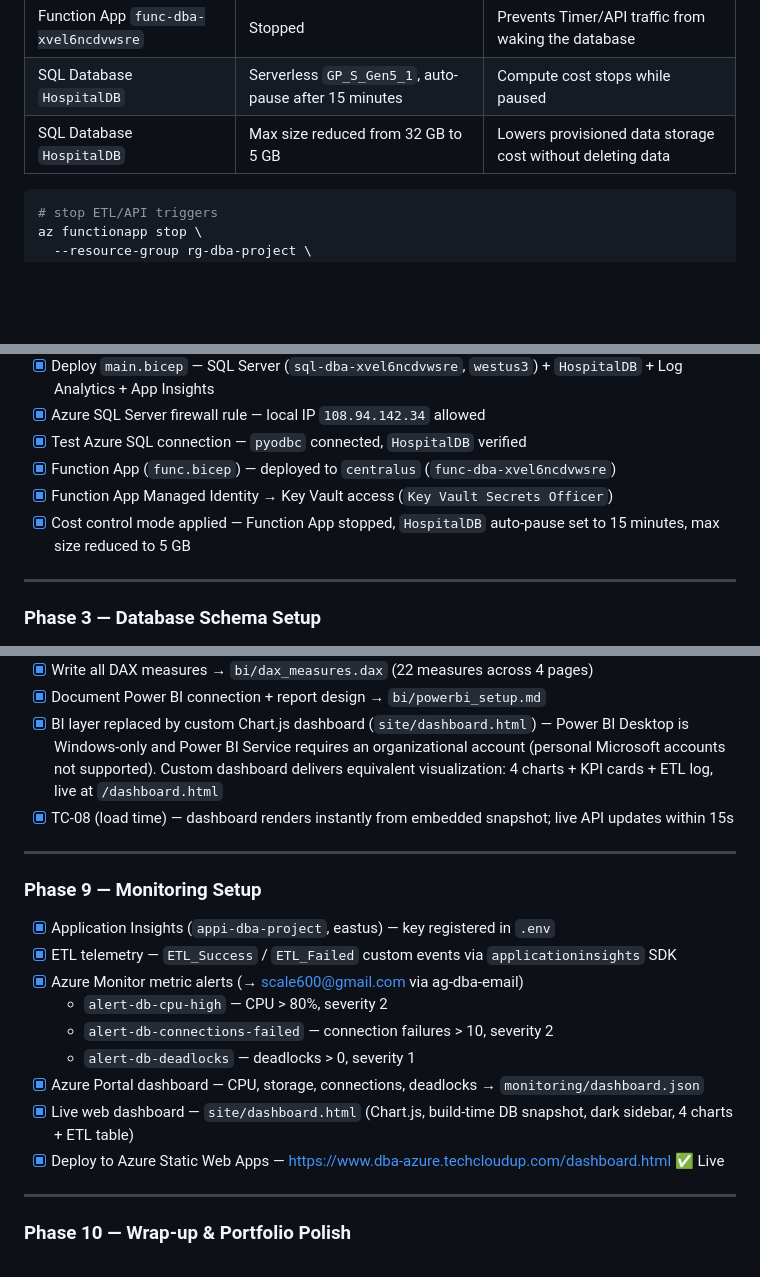
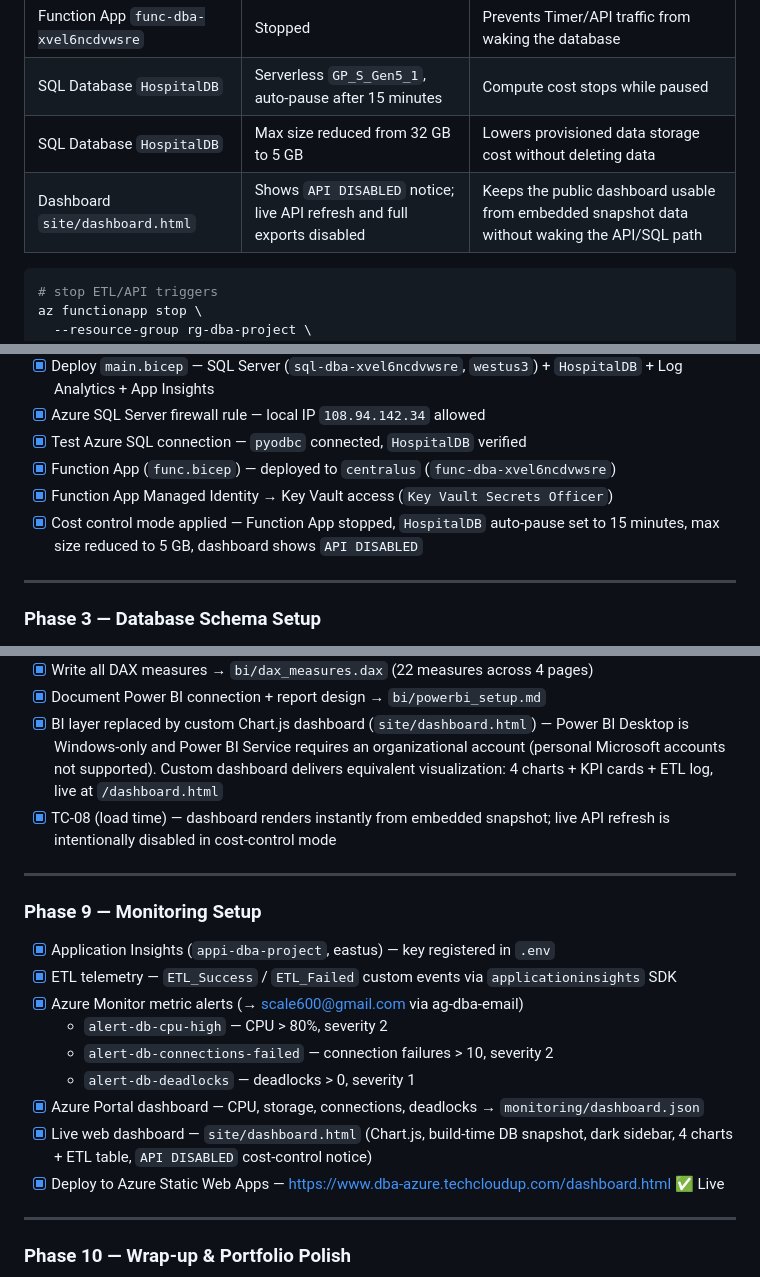
Before and after one commit to scale600/dba-azure-project, a Markdown page: dba-azure-project.md, 3 parts joined by grey strips. GitHub-like rendering; blank space fills up the shorter version.

````diff
--- a/dba-azure-project.md
+++ b/dba-azure-project.md
@@ -587,6 +587,7 @@ Current low-cost operating mode was applied on 2026-06-18:
 | Function App `func-dba-xvel6ncdvwsre` | Stopped | Prevents Timer/API traffic from waking the database |
 | SQL Database `HospitalDB` | Serverless `GP_S_Gen5_1`, auto-pause after 15 minutes | Compute cost stops while paused |
 | SQL Database `HospitalDB` | Max size reduced from 32 GB to 5 GB | Lowers provisioned data storage cost without deleting data |
+| Dashboard `site/dashboard.html` | Shows `API DISABLED` notice; live API refresh and full exports disabled | Keeps the public dashboard usable from embedded snapshot data without waking the API/SQL path |
 
 ```bash
 # stop ETL/API triggers
@@ -711,7 +714,7 @@ dba-azure-project/
 - [x] Test Azure SQL connection — `pyodbc` connected, `HospitalDB` verified
 - [x] Function App (`func.bicep`) — deployed to `centralus` (`func-dba-xvel6ncdvwsre`)
 - [x] Function App Managed Identity → Key Vault access (`Key Vault Secrets Officer`)
-- [x] Cost control mode applied — Function App stopped, `HospitalDB` auto-pause set to 15 minutes, max size reduced to 5 GB
+- [x] Cost control mode applied — Function App stopped, `HospitalDB` auto-pause set to 15 minutes, max size reduced to 5 GB, dashboard shows `API DISABLED`
 
 ---
 
@@ -801,7 +804,7 @@ az sql db restore \
 - [x] Write all DAX measures → `bi/dax_measures.dax` (22 measures across 4 pages)
 - [x] Document Power BI connection + report design → `bi/powerbi_setup.md`
 - [x] BI layer replaced by custom Chart.js dashboard (`site/dashboard.html`) — Power BI Desktop is Windows-only and Power BI Service requires an organizational account (personal Microsoft accounts not supported). Custom dashboard delivers equivalent visualization: 4 charts + KPI cards + ETL log, live at `/dashboard.html`
-- [x] TC-08 (load time) — dashboard renders instantly from embedded snapshot; live API updates within 15s
+- [x] TC-08 (load time) — dashboard renders instantly from embedded snapshot; live API refresh is intentionally disabled in cost-control mode
 
 ---
 
@@ -814,7 +817,7 @@ az sql db restore \
   - `alert-db-connections-failed` — connection failures > 10, severity 2
   - `alert-db-deadlocks` — deadlocks > 0, severity 1
 - [x] Azure Portal dashboard — CPU, storage, connections, deadlocks → `monitoring/dashboard.json`
-- [x] Live web dashboard — `site/dashboard.html` (Chart.js, build-time DB snapshot, dark sidebar, 4 charts + ETL table)
+- [x] Live web dashboard — `site/dashboard.html` (Chart.js, build-time DB snapshot, dark sidebar, 4 charts + ETL table, `API DISABLED` cost-control notice)
 - [x] Deploy to Azure Static Web Apps — https://www.dba-azure.techcloudup.com/dashboard.html ✅ Live
 
 ---
````
Also changed, not shown: other parts of dba-azure-project.md (+2 -0 lines), README.md (+3 -0 lines), site/dba-azure-project.md (+6 -3 lines).
